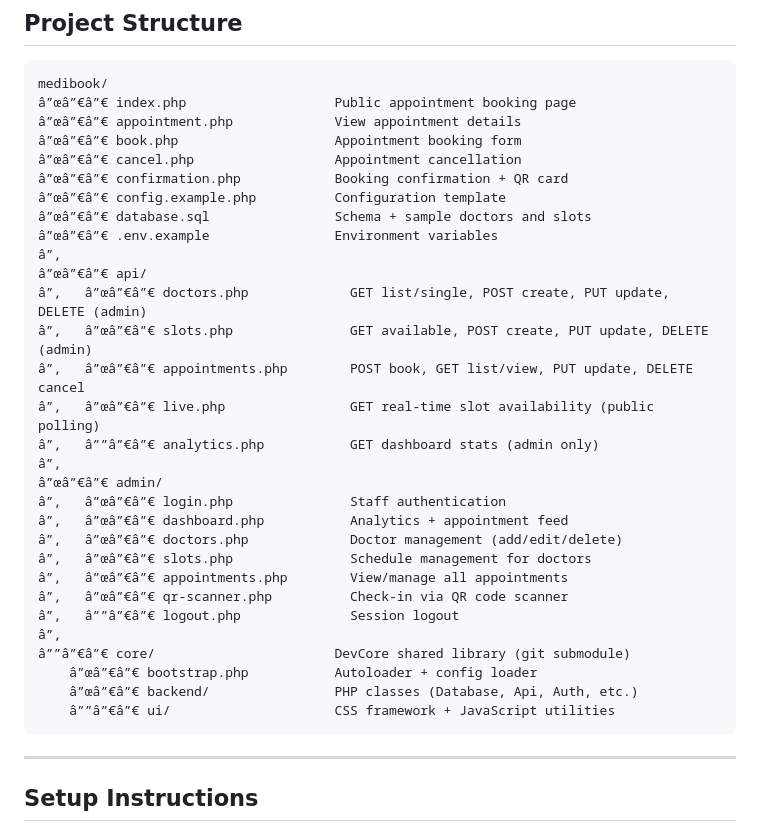
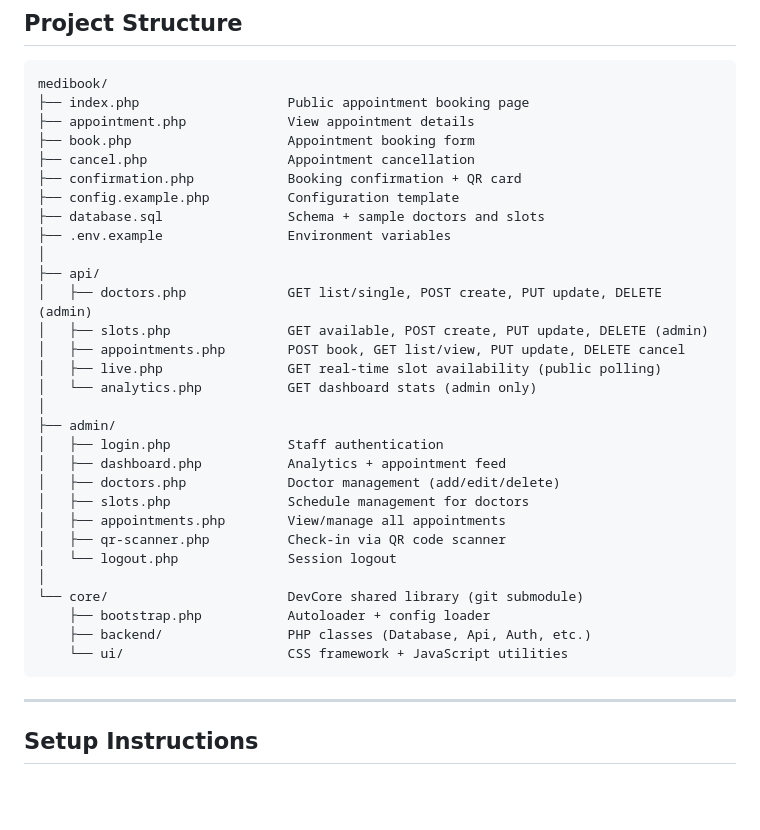
Before and after one commit to anshuman-dwibedi/medibook, a Markdown page: README.md, the part around one of its changes. Rendered like a GitHub page; blank space fills up the shorter version.

Commit message:
docs: fix README formatting and project tree rendering

````diff
--- a/README.md
+++ b/README.md
@@ -43,35 +43,35 @@ Built on the DevCore Shared Library with secure patient data handling and staff
 
 ```
 medibook/
-â”œâ”€â”€ index.php                   Public appointment booking page
-â”œâ”€â”€ appointment.php             View appointment details
-â”œâ”€â”€ book.php                    Appointment booking form
-â”œâ”€â”€ cancel.php                  Appointment cancellation
-â”œâ”€â”€ confirmation.php            Booking confirmation + QR card
-â”œâ”€â”€ config.example.php          Configuration template
-â”œâ”€â”€ database.sql                Schema + sample doctors and slots
-â”œâ”€â”€ .env.example                Environment variables
-â”‚
-â”œâ”€â”€ api/
-â”‚   â”œâ”€â”€ doctors.php             GET list/single, POST create, PUT update, DELETE (admin)
-â”‚   â”œâ”€â”€ slots.php               GET available, POST create, PUT update, DELETE (admin)
-â”‚   â”œâ”€â”€ appointments.php        POST book, GET list/view, PUT update, DELETE cancel
-â”‚   â”œâ”€â”€ live.php                GET real-time slot availability (public polling)
-â”‚   â””â”€â”€ analytics.php           GET dashboard stats (admin only)
-â”‚
-â”œâ”€â”€ admin/
-â”‚   â”œâ”€â”€ login.php               Staff authentication
-â”‚   â”œâ”€â”€ dashboard.php           Analytics + appointment feed
-â”‚   â”œâ”€â”€ doctors.php             Doctor management (add/edit/delete)
-â”‚   â”œâ”€â”€ slots.php               Schedule management for doctors
-â”‚   â”œâ”€â”€ appointments.php        View/manage all appointments
-â”‚   â”œâ”€â”€ qr-scanner.php          Check-in via QR code scanner
-â”‚   â””â”€â”€ logout.php              Session logout
-â”‚
-â””â”€â”€ core/                       DevCore shared library (git submodule)
-    â”œâ”€â”€ bootstrap.php           Autoloader + config loader
-    â”œâ”€â”€ backend/                PHP classes (Database, Api, Auth, etc.)
-    â””â”€â”€ ui/                     CSS framework + JavaScript utilities
+├── index.php                   Public appointment booking page
+├── appointment.php             View appointment details
+├── book.php                    Appointment booking form
+├── cancel.php                  Appointment cancellation
+├── confirmation.php            Booking confirmation + QR card
+├── config.example.php          Configuration template
+├── database.sql                Schema + sample doctors and slots
+├── .env.example                Environment variables
+│
+├── api/
+│   ├── doctors.php             GET list/single, POST create, PUT update, DELETE (admin)
+│   ├── slots.php               GET available, POST create, PUT update, DELETE (admin)
+│   ├── appointments.php        POST book, GET list/view, PUT update, DELETE cancel
+│   ├── live.php                GET real-time slot availability (public polling)
+│   └── analytics.php           GET dashboard stats (admin only)
+│
+├── admin/
+│   ├── login.php               Staff authentication
+│   ├── dashboard.php           Analytics + appointment feed
+│   ├── doctors.php             Doctor management (add/edit/delete)
+│   ├── slots.php               Schedule management for doctors
+│   ├── appointments.php        View/manage all appointments
+│   ├── qr-scanner.php          Check-in via QR code scanner
+│   └── logout.php              Session logout
+│
+└── core/                       DevCore shared library (git submodule)
+    ├── bootstrap.php           Autoloader + config loader
+    ├── backend/                PHP classes (Database, Api, Auth, etc.)
+    └── ui/                     CSS framework + JavaScript utilities
 ```
 
 ---
````
Also changed, not shown: other parts of README.md (+4 -4 lines).
